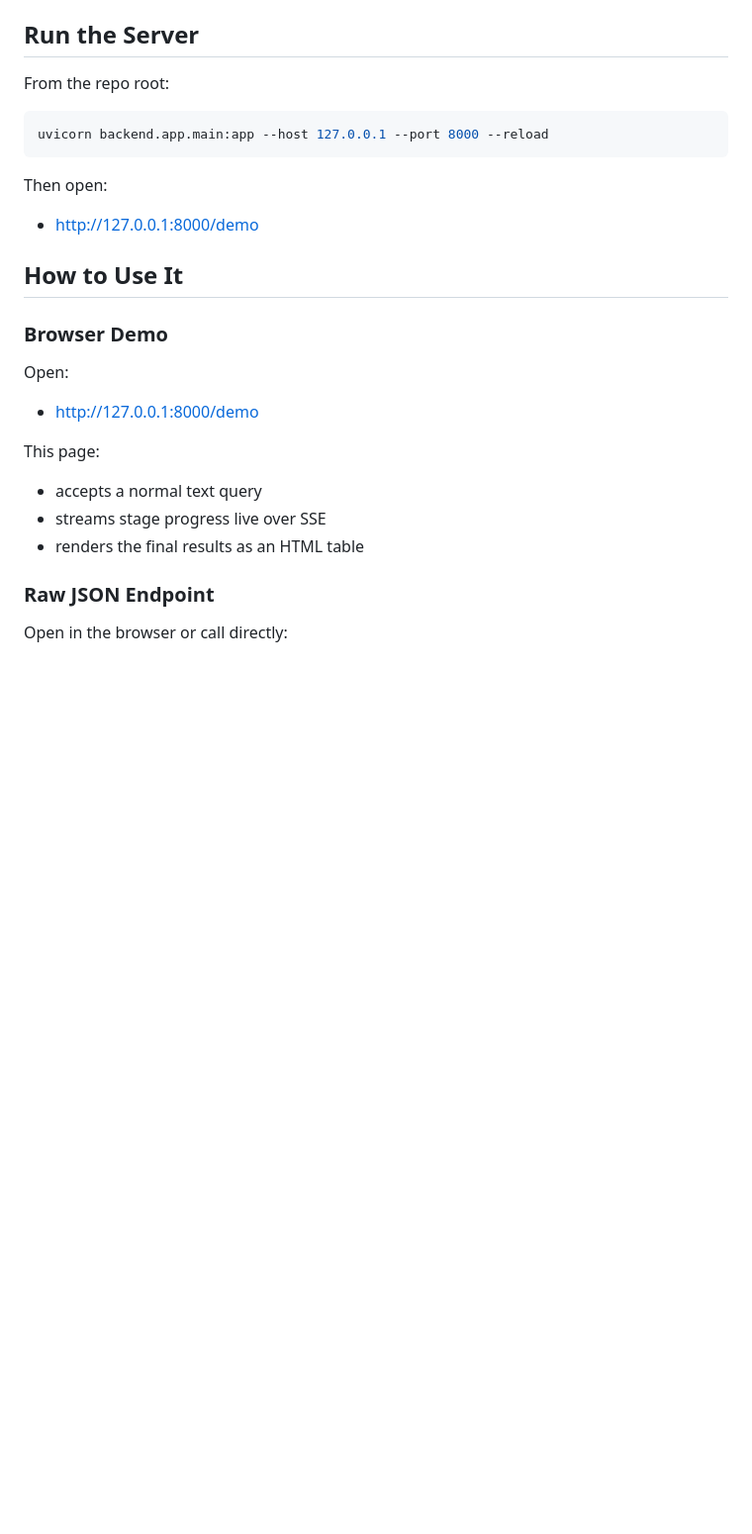
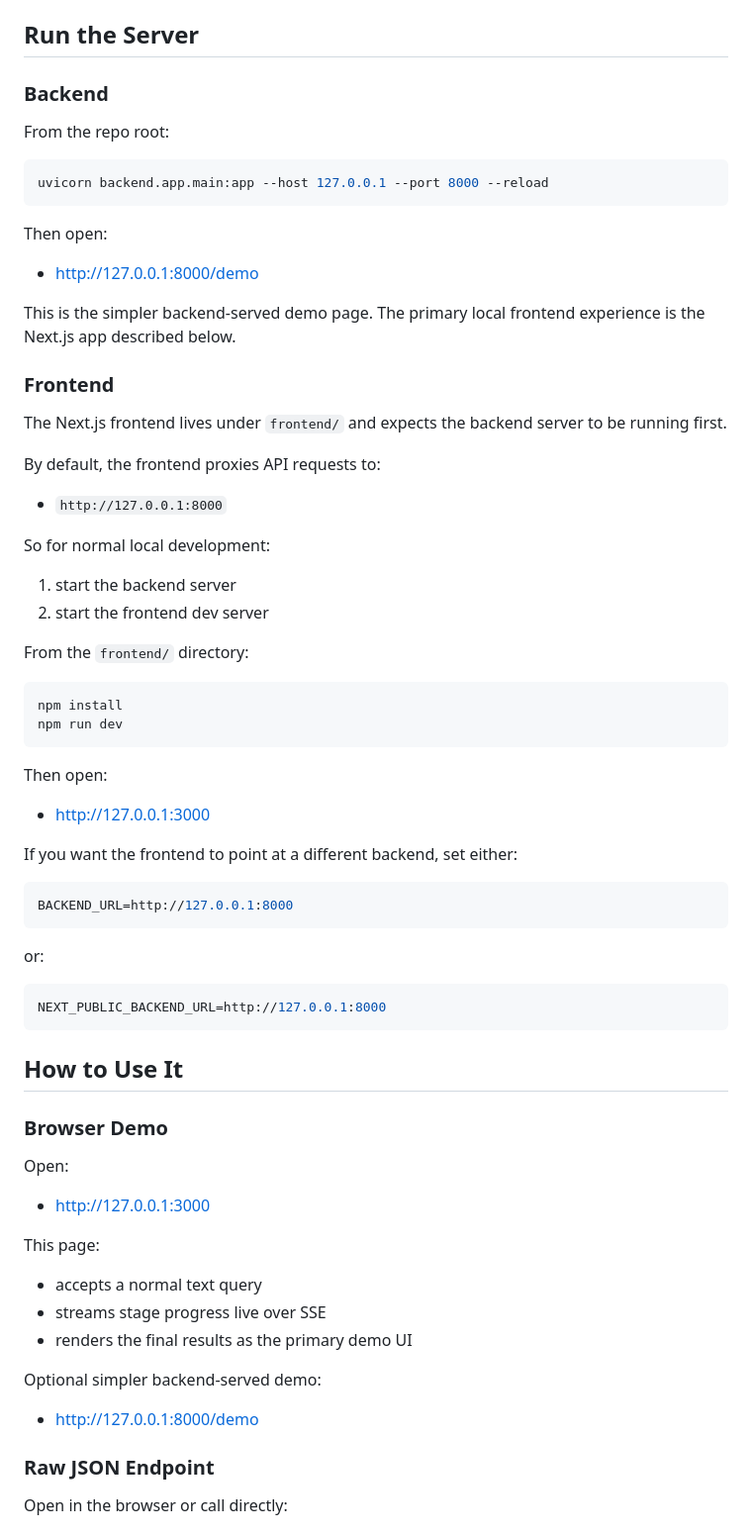
Before and after one commit to St1p42/agentic_search, a Markdown page: README.md, the part around one of its changes. Shown at 99% size. Drawn GitHub-style; blank space fills up the shorter version.

````diff
--- a/README.md
+++ b/README.md
@@ -79,6 +79,8 @@ Notes:
 
 ## Run the Server
 
+### Backend
+
 From the repo root:
 
 ```bash
@@ -89,19 +91,61 @@ Then open:
 
 - [http://127.0.0.1:8000/demo](http://127.0.0.1:8000/demo)
 
+This is the simpler backend-served demo page. The primary local frontend experience is the Next.js app described below.
+
+### Frontend
+
+The Next.js frontend lives under `frontend/` and expects the backend server to be running first.
+
+By default, the frontend proxies API requests to:
+
+- `http://127.0.0.1:8000`
+
+So for normal local development:
+
+1. start the backend server
+2. start the frontend dev server
+
+From the `frontend/` directory:
+
+```bash
+npm install
+npm run dev
+```
+
+Then open:
+
+- [http://127.0.0.1:3000](http://127.0.0.1:3000)
+
+If you want the frontend to point at a different backend, set either:
+
+```env
+BACKEND_URL=http://127.0.0.1:8000
+```
+
+or:
+
+```env
+NEXT_PUBLIC_BACKEND_URL=http://127.0.0.1:8000
+```
+
 ## How to Use It
 
 ### Browser Demo
 
 Open:
 
-- [http://127.0.0.1:8000/demo](http://127.0.0.1:8000/demo)
+- [http://127.0.0.1:3000](http://127.0.0.1:3000)
 
 This page:
 
 - accepts a normal text query
 - streams stage progress live over SSE
-- renders the final results as an HTML table
+- renders the final results as the primary demo UI
+
+Optional simpler backend-served demo:
+
+- [http://127.0.0.1:8000/demo](http://127.0.0.1:8000/demo)
 
 ### Raw JSON Endpoint
 
````
Also changed, not shown: other parts of README.md (+8 -22 lines), backend/docs/design_flow.md (+2 -2 lines).
